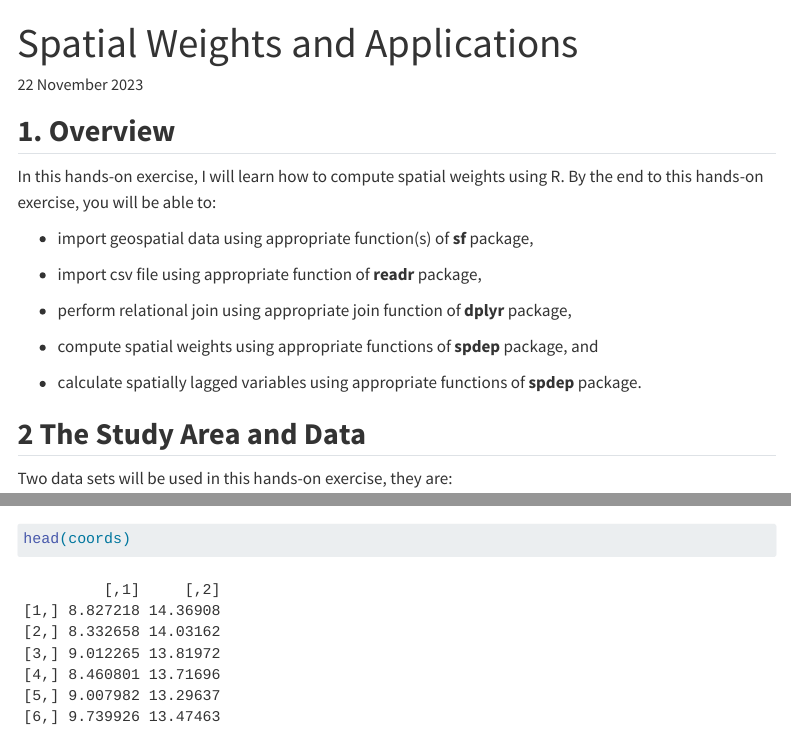
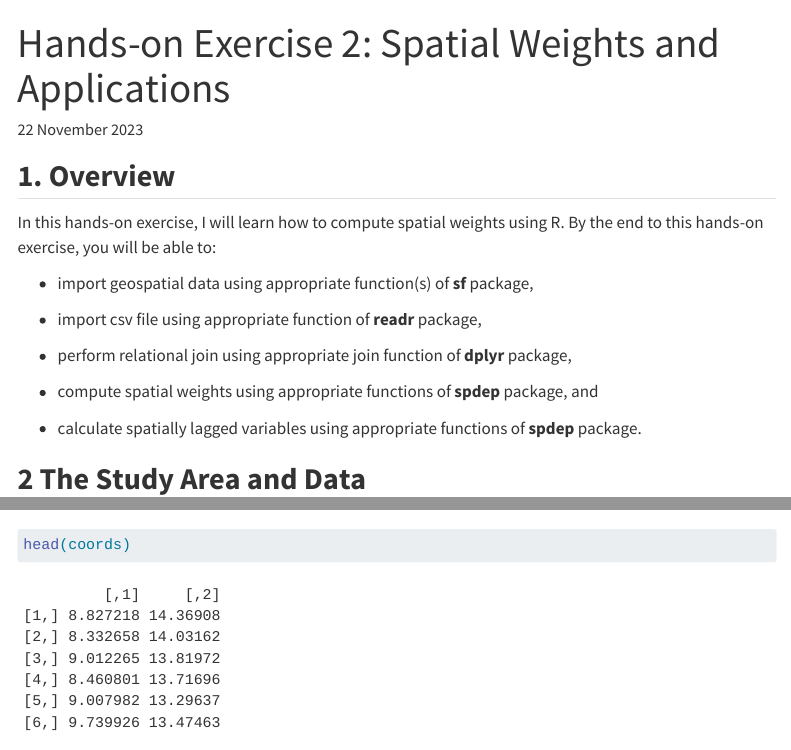
Before and after one commit to starweb84/ISSS624, a Quarto document (Hands-on_Ex/Hands-on_Ex2/Hands-on_Ex2.qmd): the page in a window 1100 px wide, from its top, and a second part further down, joined at a grey line. Rendered offline with R 4.5, knitr and Pandoc in place of Quarto, with nearby package versions; some code elsewhere in the file could not run offline; menus at the side of the page are left out; long lines of code are wrapped.

Commit message:
HO_commit2.8

```diff
--- a/Hands-on_Ex/Hands-on_Ex2/Hands-on_Ex2.qmd
+++ b/Hands-on_Ex/Hands-on_Ex2/Hands-on_Ex2.qmd
@@ -1,5 +1,5 @@
 ---
-title: "Spatial Weights and Applications"
+title: "Hands-on Exercise 2: Spatial Weights and Applications"
 date: "22 November 2023"
 date-modified: "last-modified"
 format: html
```
Also changed, not shown: 2 other files.
